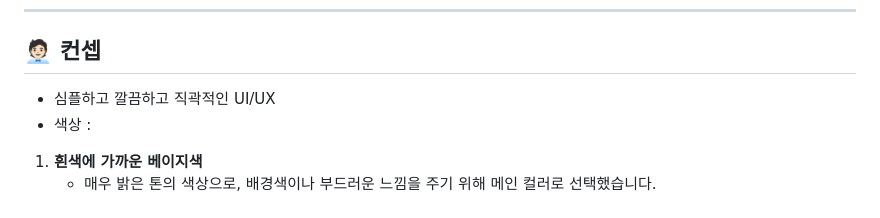
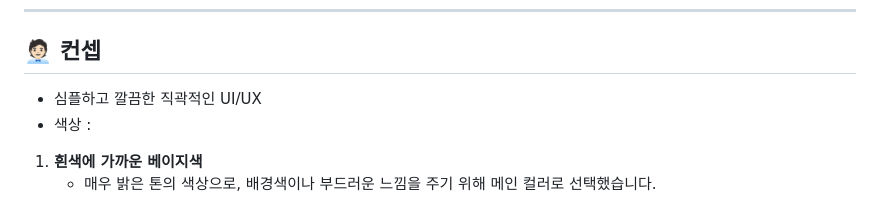
Before and after one commit to sunhew/CodePin, a Markdown page: README.md, the part around the change. Rendered like a GitHub page.

```diff
--- a/README.md
+++ b/README.md
@@ -118,7 +118,7 @@ __레퍼런스__:
 
 ## 🧑🏻‍💼 컨셉
 
-- 심플하고 깔끔하고 직곽적인 UI/UX
+- 심플하고 깔끔한 직곽적인 UI/UX
 - 색상 :
 1. **흰색에 가까운 베이지색**
    - 매우 밝은 톤의 색상으로, 배경색이나 부드러운 느낌을 주기 위해 메인 컬러로 선택했습니다.
```
